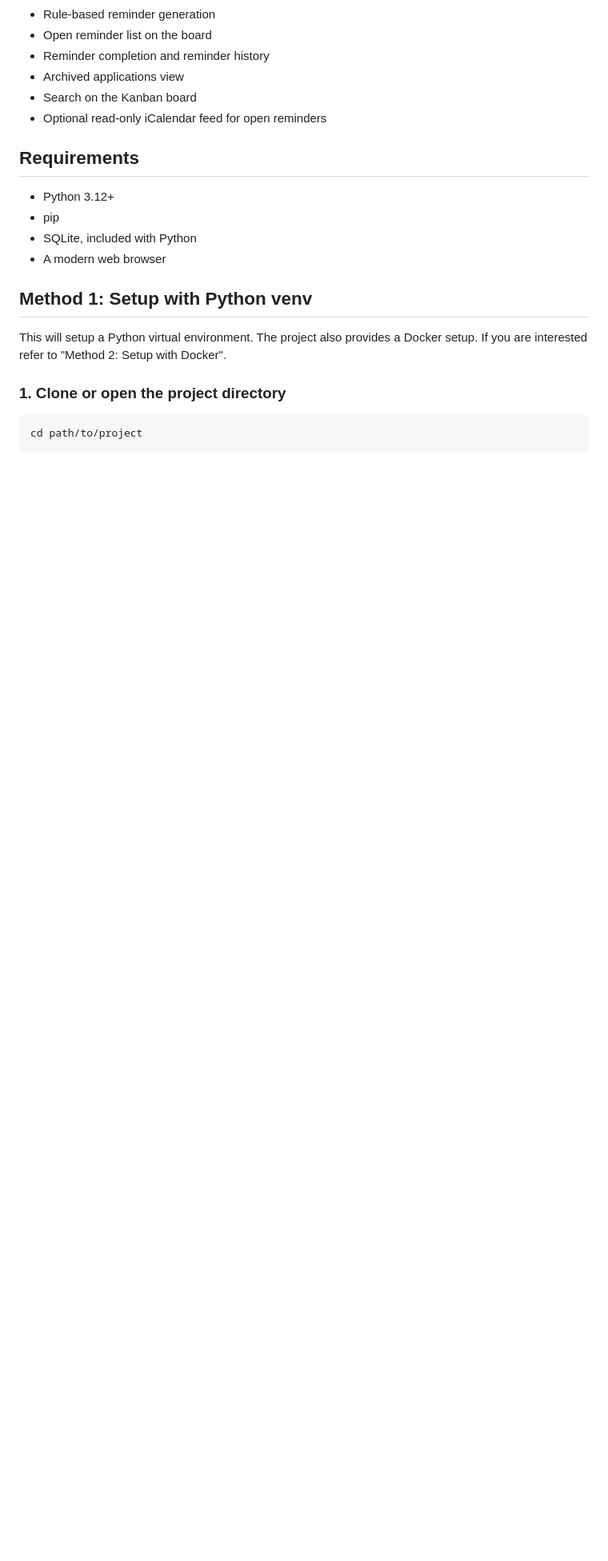
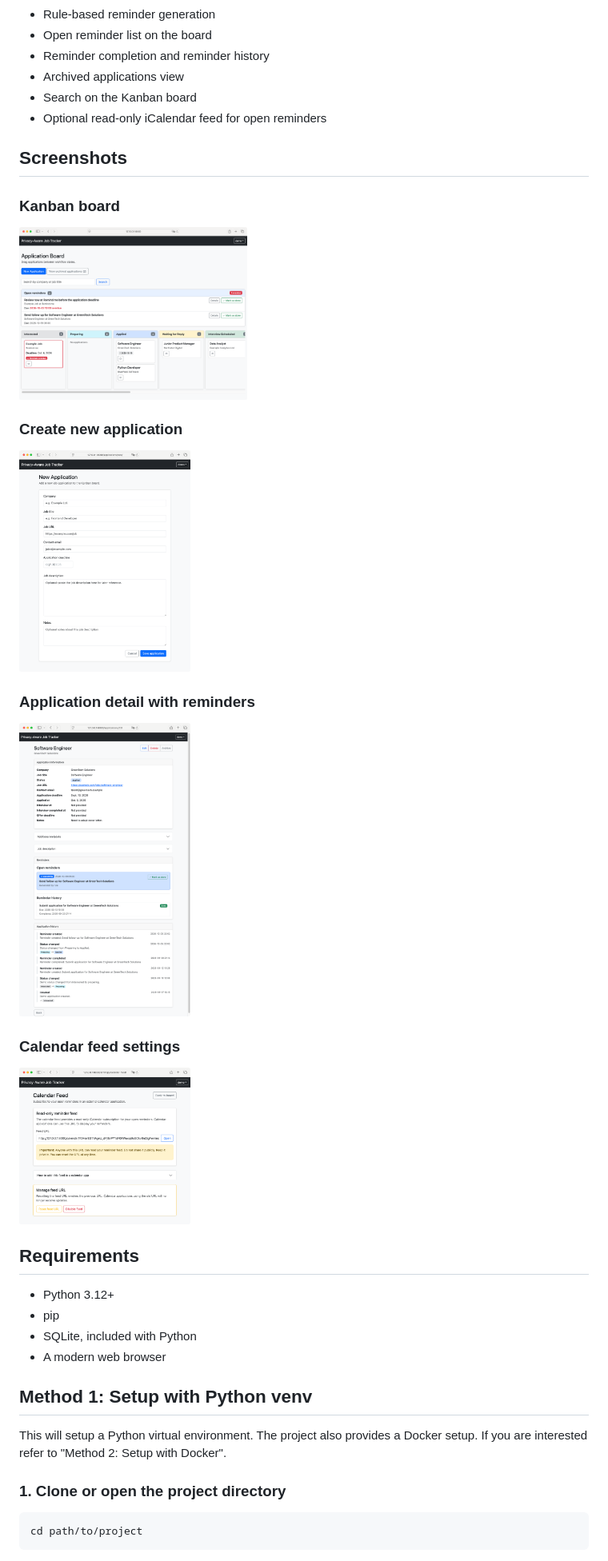
Before and after one commit to Hellenqin-uol/csm500-job-application-workflow, a Markdown page: README.md, the part around one of its changes. Shown at 80% size. GitHub-like rendering; pictures changed too: docs/screenshots/application-detail.png (added), docs/screenshots/calendar-feed.png (added), docs/screenshots/kanban-board.png (added); blank space fills up the shorter version.

Commit message:
add license, update readme.md, add screenshots, python docstrings

```diff
--- a/README.md
+++ b/README.md
@@ -18,6 +20,24 @@ The application is implemented with Django and uses a server-rendered UI with Bo
 - Archived applications view
 - Search on the Kanban board
 - Optional read-only iCalendar feed for open reminders
+
+## Screenshots
+
+### Kanban board
+
+[<img src="docs/screenshots/kanban-board.png" width="40%" alt="Kanban board">](docs/screenshots/kanban-board.png)
+
+### Create new application
+
+[<img src="docs/screenshots/new-application.png" width="30%" alt="Create new application">](docs/screenshots/new-application.png)
+
+### Application detail with reminders
+
+[<img src="docs/screenshots/application-detail.png" width="30%" alt="Application detail with reminders">](docs/screenshots/application-detail.png)
+
+### Calendar feed settings
+
+[<img src="docs/screenshots/calendar-feed.png" width="30%" alt="Calendar feed settings">](docs/screenshots/calendar-feed.png)
 
 ## Requirements
 
```
Also changed, not shown: other parts of README.md (+53 -21 lines), 9 other files.
